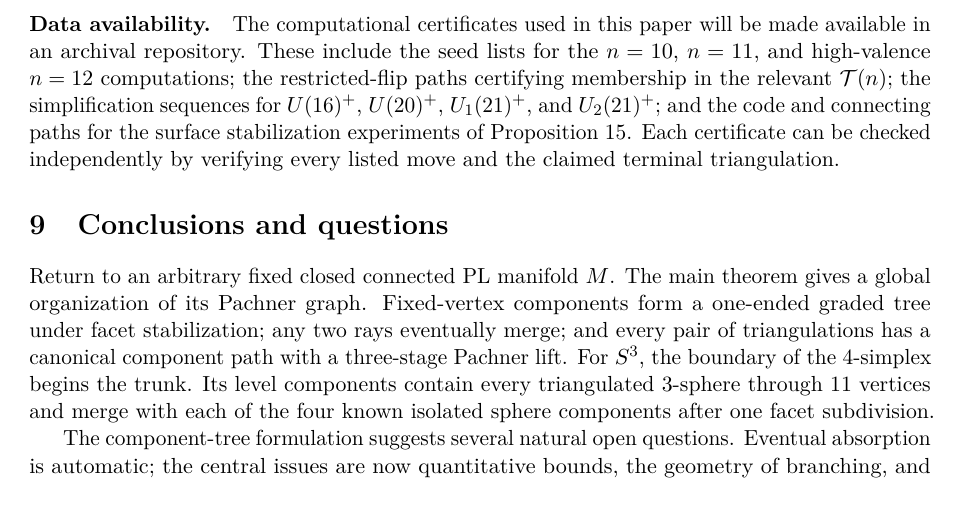
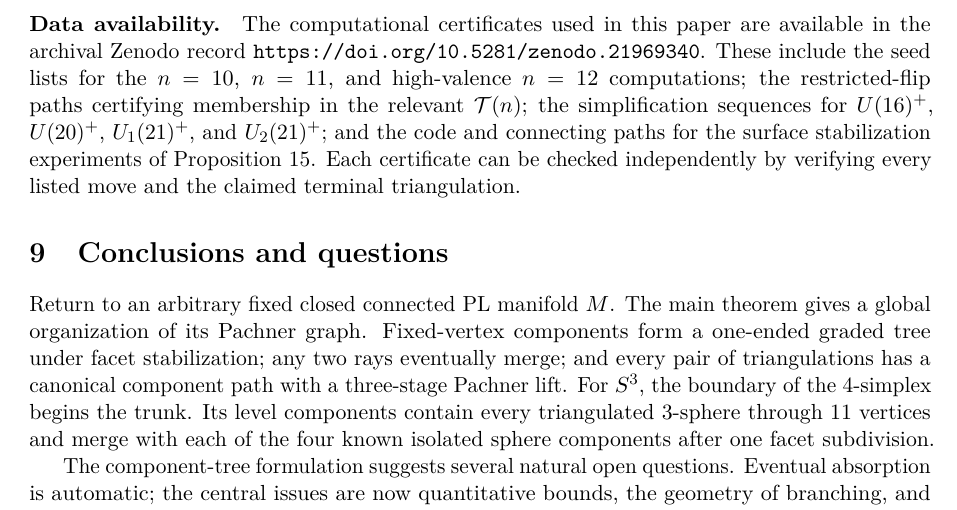
Before and after one commit to ThePigLA/PachnerDCG, a LaTeX paper (paper/main.tex): part of page 14 of 17, cut so that both start at the same text. Compiled offline with pdfLaTeX.

Commit message:
Adding first DOI from Zenodo

```diff
--- a/paper/main.tex
+++ b/paper/main.tex
@@ -979,8 +979,9 @@ component has predecessors.  They are therefore distinct components of
 \end{proof}
 
 \paragraph{Data availability.}
-The computational certificates used in this paper will be made available in
-an archival repository.  These include the seed lists for the \(n=10\),
+The computational certificates used in this paper are available in the
+archival Zenodo record \url{https://doi.org/10.5281/zenodo.21969340}.  These
+include the seed lists for the \(n=10\),
 \(n=11\), and high-valence \(n=12\) computations; the restricted-flip paths
 certifying membership in the relevant \(\mathcal T(n)\); the simplification
 sequences for \(U(16)^{+}\), \(U(20)^{+}\), \(U_1(21)^{+}\), and \(U_2(21)^{+}\);
```
